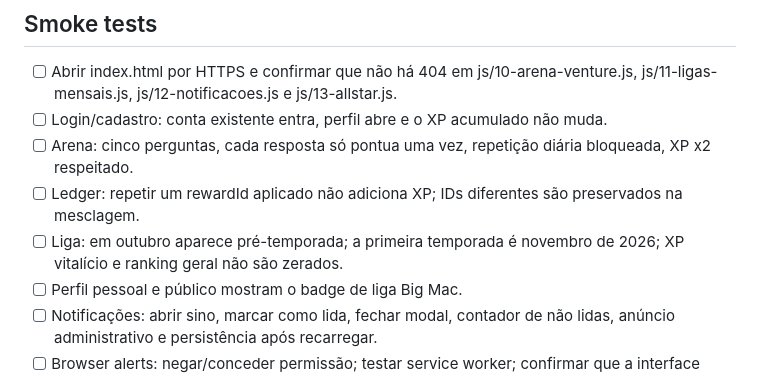
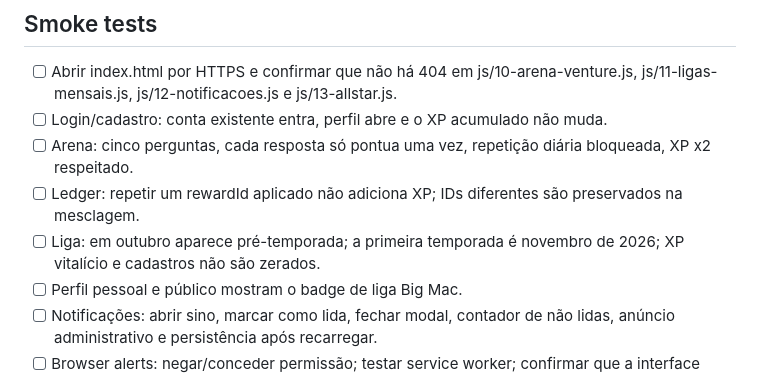
Before and after one commit to riamatoxd-collab/Olimpiadas-do-basico-, a Markdown page: docs/VENTURE_9_2_0_TEST_PLAN.md, the part around the change. GitHub-like rendering.

Commit message:
Clarify XP preservation test after removing legacy ranking

```diff
--- a/docs/VENTURE_9_2_0_TEST_PLAN.md
+++ b/docs/VENTURE_9_2_0_TEST_PLAN.md
@@ -5,7 +5,7 @@
 - [ ] Login/cadastro: conta existente entra, perfil abre e o XP acumulado não muda.
 - [ ] Arena: cinco perguntas, cada resposta só pontua uma vez, repetição diária bloqueada, XP x2 respeitado.
 - [ ] Ledger: repetir um rewardId aplicado não adiciona XP; IDs diferentes são preservados na mesclagem.
-- [ ] Liga: em outubro aparece pré-temporada; a primeira temporada é novembro de 2026; XP vitalício e ranking geral não são zerados.
+- [ ] Liga: em outubro aparece pré-temporada; a primeira temporada é novembro de 2026; XP vitalício e cadastros não são zerados.
 - [ ] Perfil pessoal e público mostram o badge de liga Big Mac.
 - [ ] Notificações: abrir sino, marcar como lida, fechar modal, contador de não lidas, anúncio administrativo e persistência após recarregar.
 - [ ] Browser alerts: negar/conceder permissão; testar service worker; confirmar que a interface explica quando push real ainda não está configurado.
```
